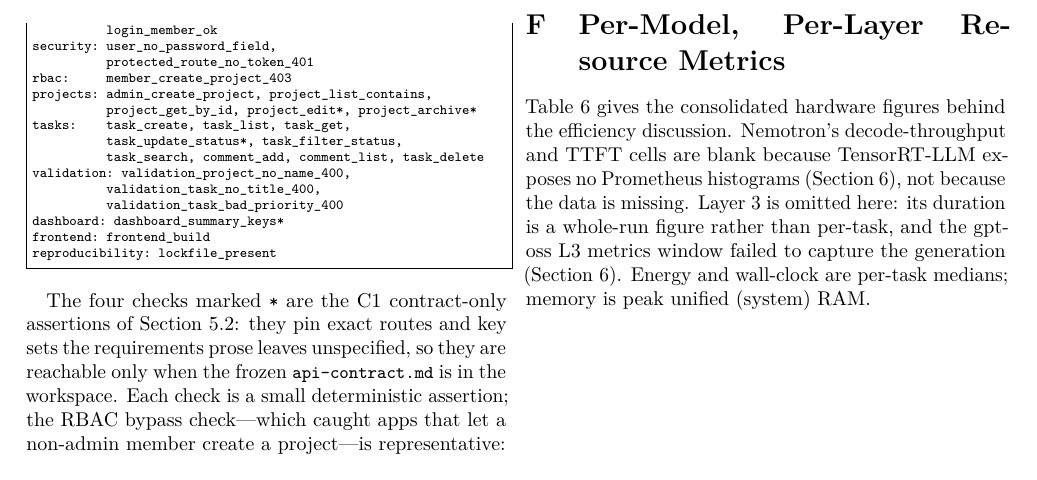
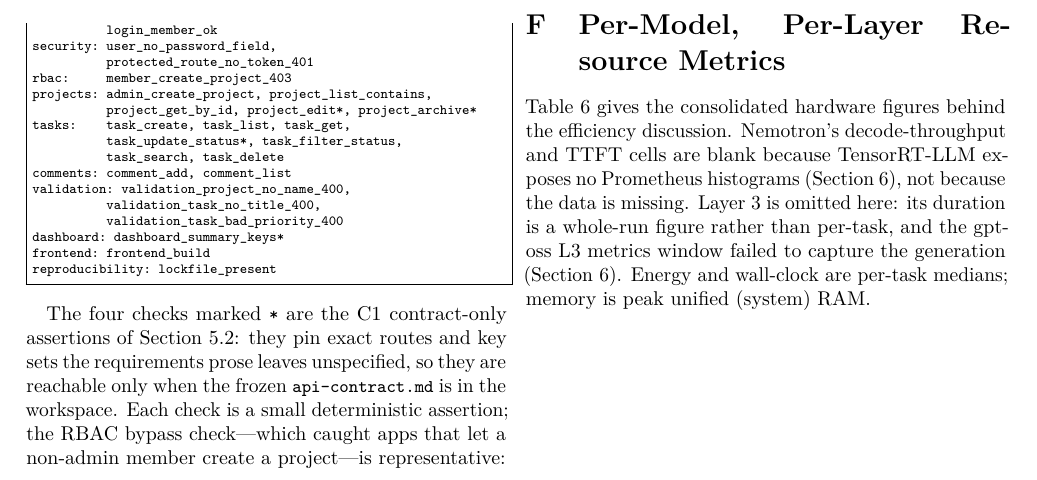
Before and after one commit to mani-mal/spark-coder-bench, a LaTeX paper (paper/main.tex): part of page 11 of 12, cut so that both start at the same text. Compiled offline with pdfLaTeX.

Commit message:
paper: fix L2 contract categorization in appendix (comments != tasks)
Verification pass against the rubric source: comment_add and comment_list are the
"comments" category, not "tasks". Check count unchanged (29); resource-table,
subset, and C1-marking figures verified correct against their source files.

```diff
--- a/paper/main.tex
+++ b/paper/main.tex
@@ -789,7 +789,8 @@ projects: admin_create_project, project_list_contains,
           project_get_by_id, project_edit*, project_archive*
 tasks:    task_create, task_list, task_get,
           task_update_status*, task_filter_status,
-          task_search, comment_add, comment_list, task_delete
+          task_search, task_delete
+comments: comment_add, comment_list
 validation: validation_project_no_name_400,
           validation_task_no_title_400,
           validation_task_bad_priority_400
```
Also changed, not shown: paper/main.pdf.
